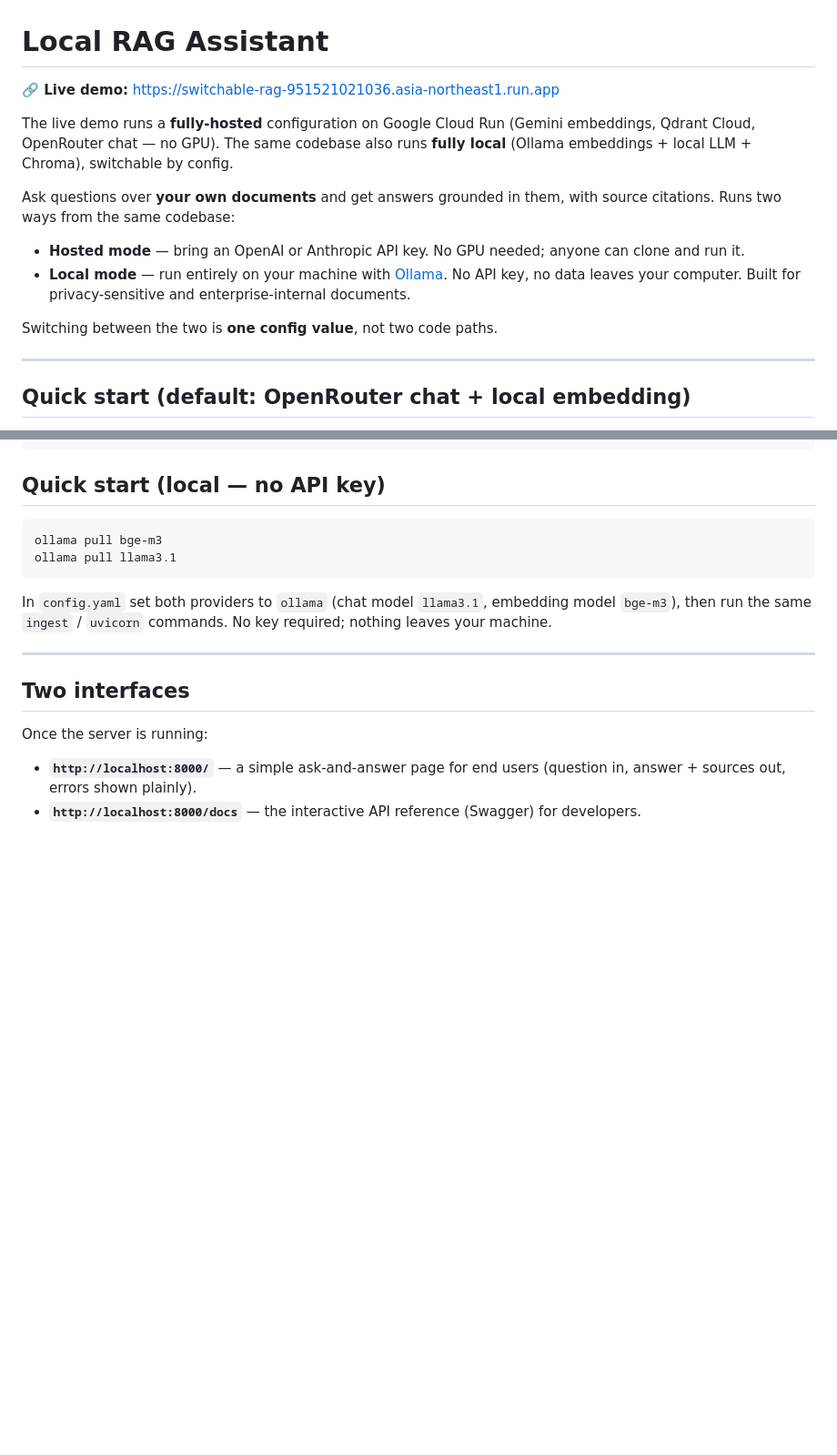
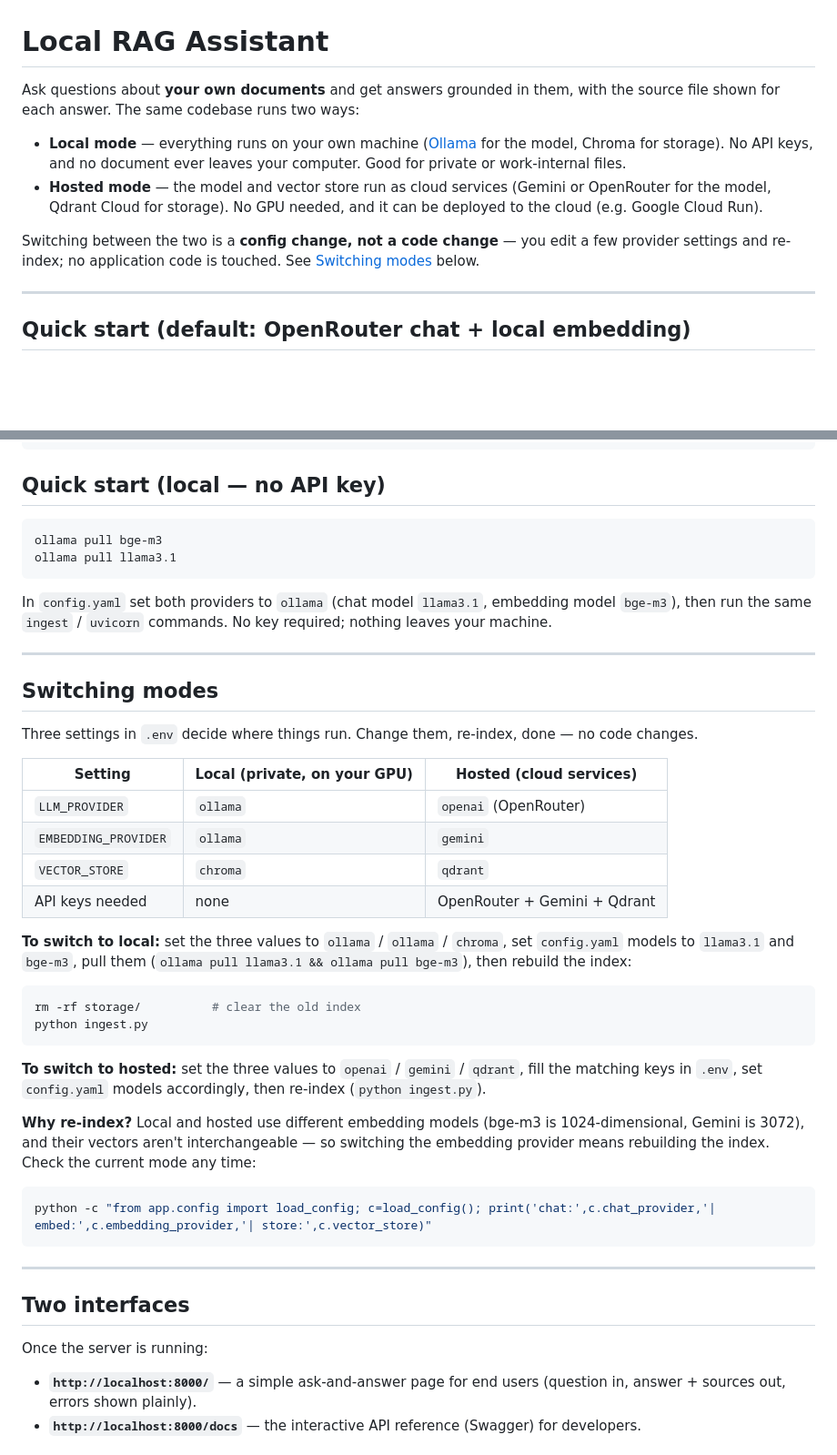
Before and after one commit to qshaiya/Switchable-RAG, a Markdown page: README.md, 2 parts joined by grey strips. Shown at 91% size. GitHub-like rendering; blank space fills up the shorter version.

Commit message:
Rewrite README intro: accurate providers, honest switching claim, add Switching modes guide

````diff
--- a/README.md
+++ b/README.md
@@ -1,19 +1,18 @@
 # Local RAG Assistant
 
-**🔗 Live demo:** https://switchable-rag-951521021036.asia-northeast1.run.app
+Ask questions about **your own documents** and get answers grounded in them, with
+the source file shown for each answer. The same codebase runs two ways:
 
-The live demo runs a **fully-hosted** configuration on Google Cloud Run (Gemini embeddings, Qdrant Cloud, OpenRouter chat — no GPU). The same codebase also runs **fully local** (Ollama embeddings + local LLM + Chroma), switchable by config.
+- **Local mode** — everything runs on your own machine ([Ollama](https://ollama.com)
+  for the model, Chroma for storage). No API keys, and no document ever leaves
+  your computer. Good for private or work-internal files.
+- **Hosted mode** — the model and vector store run as cloud services (Gemini or
+  OpenRouter for the model, Qdrant Cloud for storage). No GPU needed, and it can
+  be deployed to the cloud (e.g. Google Cloud Run).
 
-Ask questions over **your own documents** and get answers grounded in them, with
-source citations. Runs two ways from the same codebase:
-
-- **Hosted mode** — bring an OpenAI or Anthropic API key. No GPU needed; anyone
-  can clone and run it.
-- **Local mode** — run entirely on your machine with [Ollama](https://ollama.com).
-  No API key, no data leaves your computer. Built for privacy-sensitive and
-  enterprise-internal documents.
-
-Switching between the two is **one config value**, not two code paths.
+Switching between the two is a **config change, not a code change** — you edit a
+few provider settings and re-index; no application code is touched. See
+[Switching modes](#switching-modes) below.
 
 ---
 
@@ -59,6 +58,42 @@ ollama pull llama3.1
 In `config.yaml` set both providers to `ollama` (chat model `llama3.1`,
 embedding model `bge-m3`), then run the same `ingest` / `uvicorn` commands. No
 key required; nothing leaves your machine.
+
+---
+
+## Switching modes
+
+Three settings in `.env` decide where things run. Change them, re-index, done —
+no code changes.
+
+| Setting | Local (private, on your GPU) | Hosted (cloud services) |
+|---|---|---|
+| `LLM_PROVIDER` | `ollama` | `openai` (OpenRouter) |
+| `EMBEDDING_PROVIDER` | `ollama` | `gemini` |
+| `VECTOR_STORE` | `chroma` | `qdrant` |
+| API keys needed | none | OpenRouter + Gemini + Qdrant |
+
+**To switch to local:** set the three values to `ollama` / `ollama` / `chroma`,
+set `config.yaml` models to `llama3.1` and `bge-m3`, pull them
+(`ollama pull llama3.1 && ollama pull bge-m3`), then rebuild the index:
+
+```bash
+rm -rf storage/          # clear the old index
+python ingest.py
+```
+
+**To switch to hosted:** set the three values to `openai` / `gemini` / `qdrant`,
+fill the matching keys in `.env`, set `config.yaml` models accordingly, then
+re-index (`python ingest.py`).
+
+**Why re-index?** Local and hosted use different embedding models (bge-m3 is
+1024-dimensional, Gemini is 3072), and their vectors aren't interchangeable — so
+switching the embedding provider means rebuilding the index. Check the current
+mode any time:
+
+```bash
+python -c "from app.config import load_config; c=load_config(); print('chat:',c.chat_provider,'| embed:',c.embedding_provider,'| store:',c.vector_store)"
+```
 
 ---
 
````
